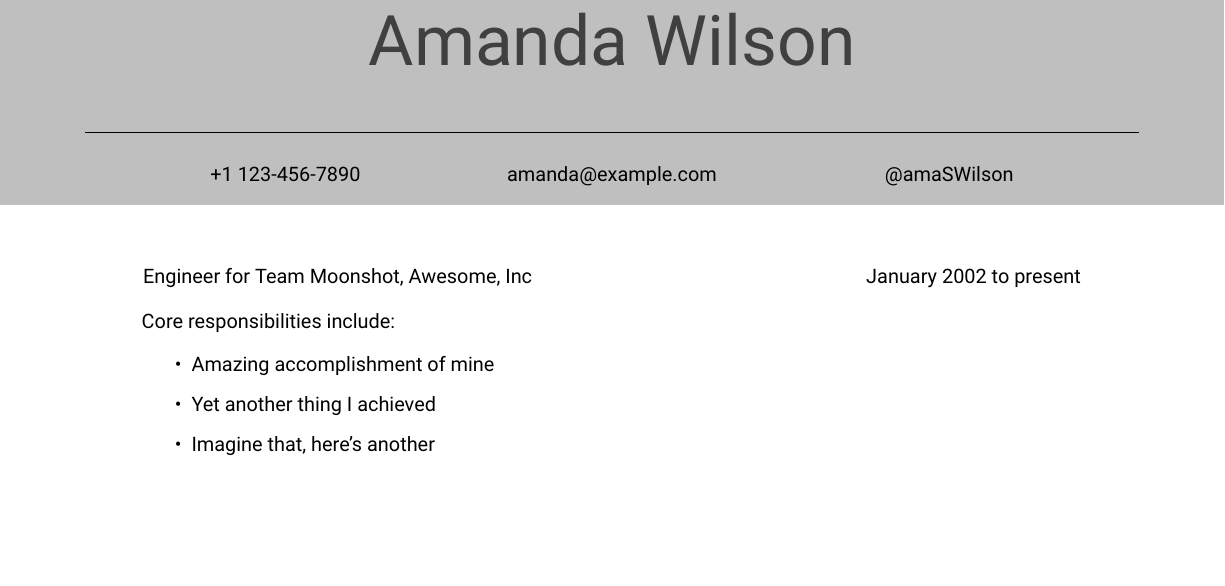
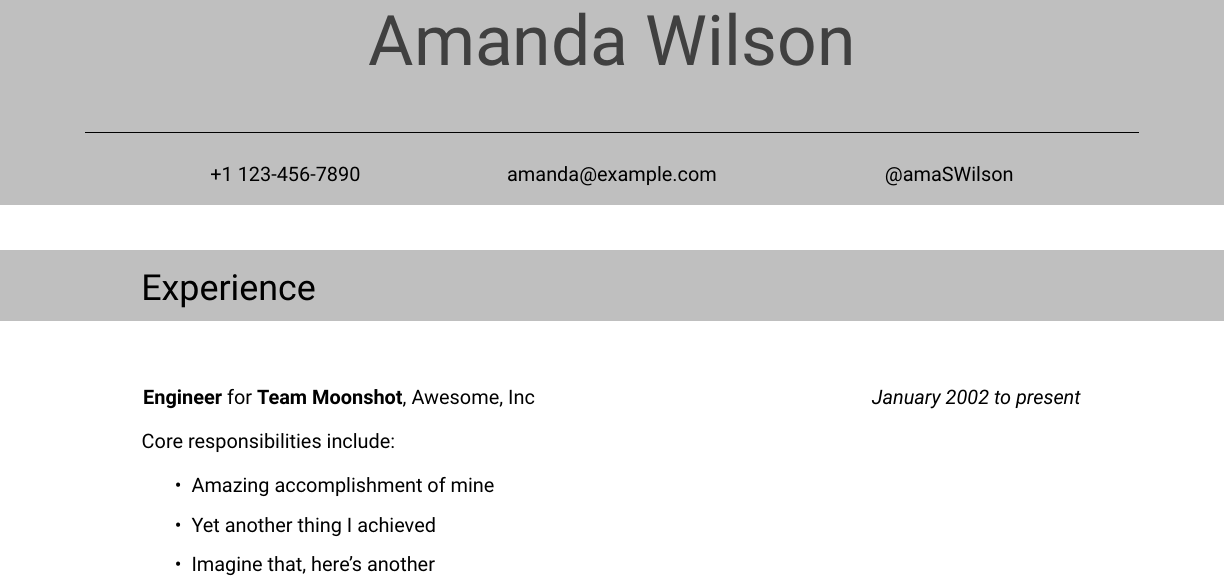
Before and after one commit to juliaferraioli/tex-customizations, a LaTeX CV (cv/resume.tex, which reads cv/resume-cv.cls): part of the page, cut so that both start at the same text, the shorter picture padded with empty space. Compiled offline with XeLaTeX.

Commit message:
add in some styling to the job entry and a body section header

```diff
--- a/cv/resume-cv.cls
+++ b/cv/resume-cv.cls
@@ -47,18 +47,18 @@
     \end{tabu}
   \end{center}
   \end{adjustwidth}
-  \vspace{1.25cm}
+  \vspace{1cm}
 }
 
 % \bodysection takes three arguments: %
 % header title, color, and content %
+\usetikzlibrary{calc}
 \newcommand{\bodysection}[3]{%
   \begin{center}
   \begin{tikzpicture}[remember picture, overlay]
-    \node[rectangle, fill=#2, minimum width=\paperwidth, minimum height=1.5cm, anchor=center] (box){};
-    %at (current bounding box){};
-    \node[rectangle] (name) at (box) {%
-      \fontsize{20pt}{25pt}\selectfont\color{black}%
+    \node[rectangle, fill=#2, minimum width=\paperwidth, minimum height=1.25cm, anchor=center] (box){};
+    \node[rectangle, anchor=text] (name) at ($(box.west)+(2.5,-.25)$) {%
+      \fontsize{18pt}{23pt}\selectfont\color{black}%
       #1
     };
     \end{tikzpicture}
@@ -74,7 +74,7 @@
 
   \begin{adjustwidth}{-1ex}{-1ex} % to compensate for the width of the invisible border
     \noindent\begin{tabu}{ | [0pt] X[l] | [0pt] X[r] | [0pt] }
-    #1 for #2, #3 & #4 to #5\\
+    \textbf{#1} for \textbf{#2}, #3 & \textit{#4 to #5}\\
     \end{tabu}
   \end{adjustwidth}
 
--- a/cv/resume.tex
+++ b/cv/resume.tex
@@ -3,6 +3,7 @@
 \namesection{lightgray}{darkgray}{Amanda}{Wilson}
 
 \contactsection{+1 123-456-7890}{amanda@example.com}{@amaSWilson}
+\bodysection{Experience}{lightgray}{
   \jobentry{Engineer}{Team Moonshot}{Awesome, Inc}{January 2002}{present}{
     \begin{itemize}
     \item Amazing accomplishment of mine
```
Also changed, not shown: cv/resume.pdf, cv/resume.tex (1 more changed lines). Lines whose indentation alone changed are shown as unchanged.
